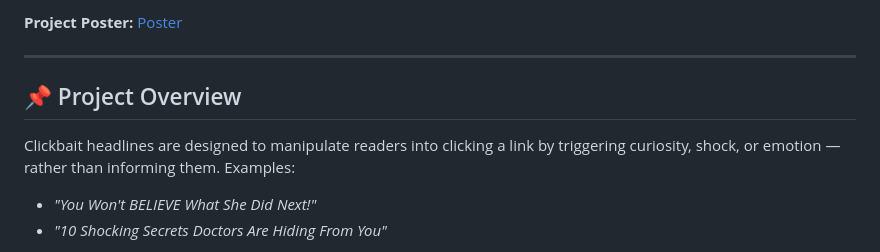
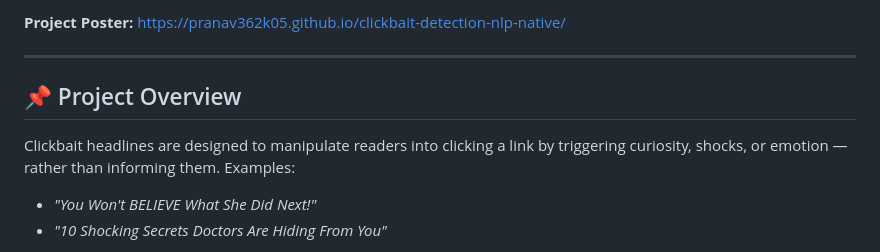
Before and after one commit to Pranav362k05/clickbait-detection-nlp-native, a Markdown page: README.md, the part around one of its changes. Drawn GitHub-style.

Commit message:
updated project poster link

```diff
--- a/README.md
+++ b/README.md
@@ -7,12 +7,12 @@ Natural Language Processing (NLP) techniques.
 
-**Project Poster:** [Poster](https://pranav362k05.github.io/clickbait-detection-nlp-native/)
+**Project Poster:** https://pranav362k05.github.io/clickbait-detection-nlp-native/
 
 ---
 
 ## 📌 Project Overview
 
 Clickbait headlines are designed to manipulate readers into clicking a link by
-triggering curiosity, shock, or emotion — rather than informing them. Examples:
+triggering curiosity, shocks, or emotion — rather than informing them. Examples:
 
 - *"You Won't BELIEVE What She Did Next!"*
 - *"10 Shocking Secrets Doctors Are Hiding From You"*
```
Also changed, not shown: other parts of README.md (+1 -1 lines).
